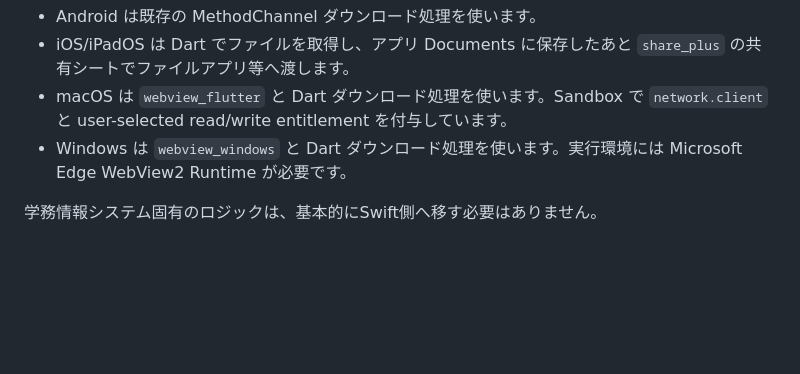
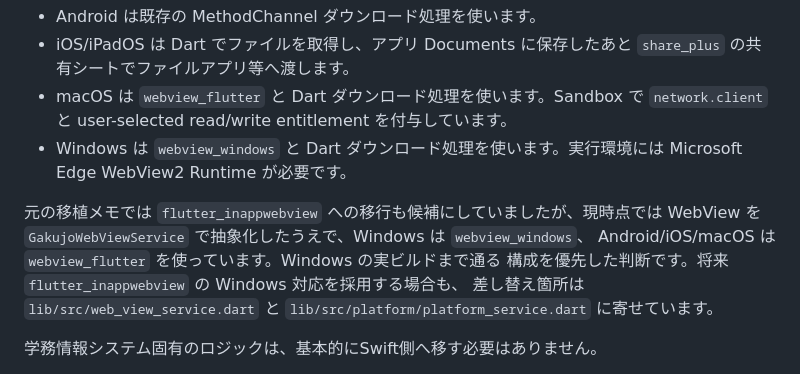
Before and after one commit to terudoru/gakujo-chan-extender, a Markdown page: DEVELOPER_NOTES.md, the part around the change. GitHub-like rendering; blank space fills up the shorter version.

Commit message:
Document WebView package decision

```diff
--- a/DEVELOPER_NOTES.md
+++ b/DEVELOPER_NOTES.md
@@ -145,6 +145,13 @@ WebView とダウンロード処理を抽象化しています。
 - Windows は `webview_windows` と Dart ダウンロード処理を使います。実行環境には
   Microsoft Edge WebView2 Runtime が必要です。
 
+元の移植メモでは `flutter_inappwebview` への移行も候補にしていましたが、現時点では
+WebView を `GakujoWebViewService` で抽象化したうえで、Windows は `webview_windows`、
+Android/iOS/macOS は `webview_flutter` を使っています。Windows の実ビルドまで通る
+構成を優先した判断です。将来 `flutter_inappwebview` の Windows 対応を採用する場合も、
+差し替え箇所は `lib/src/web_view_service.dart` と
+`lib/src/platform/platform_service.dart` に寄せています。
+
 学務情報システム固有のロジックは、基本的にSwift側へ移す必要はありません。
 
 `share_plus` 12.0.2 は現在の Android debug build では動作しますが、Flutter から
```
